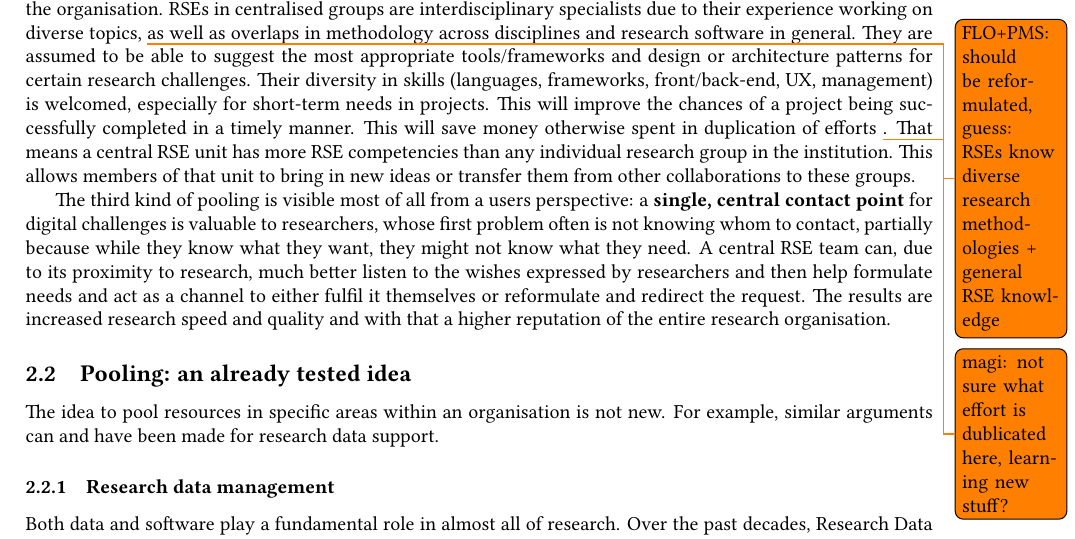
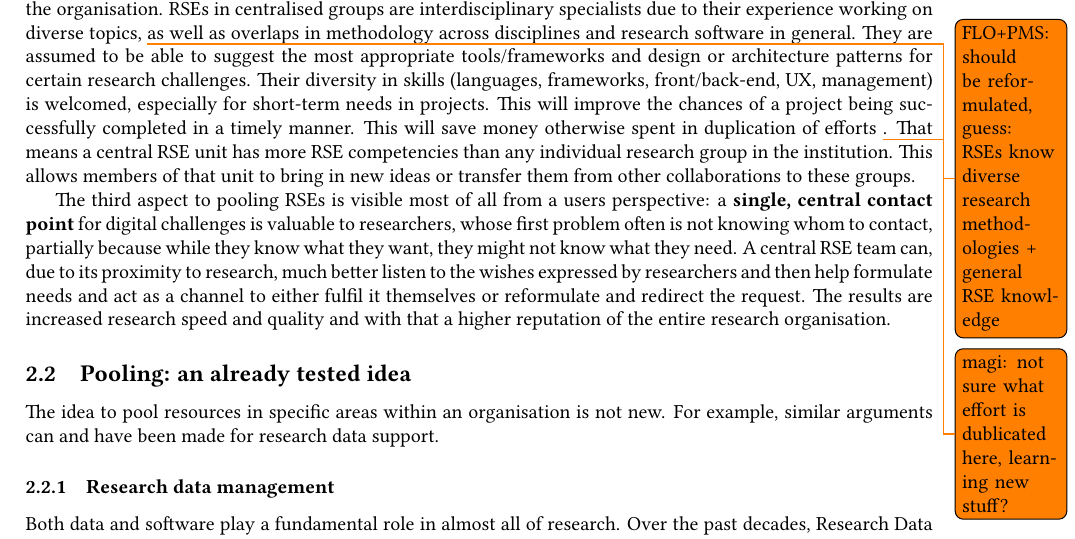
Before and after one commit to DE-RSE/2023_paper-RSE-groups, a LaTeX document (paper.tex): part of page 2 of 14, cut so that both start at the same text. Compiled offline with pdfLaTeX; a LaTeX package or settings file that is missing is left out.

Commit message:
rephrase

```diff
--- a/paper.tex
+++ b/paper.tex
@@ -116,7 +116,7 @@ This will save money otherwise spent in duplication of efforts \todo{magi: not s
 That means a central RSE unit has more RSE competencies than any individual research group in the institution.
 This allows members of that unit to bring in new ideas or transfer them from other collaborations to these groups.
 
-The third kind of pooling is visible most of all from a users perspective: a \textbf{single, central contact point} for digital challenges is valuable to researchers, whose first problem often is not knowing whom to contact, partially because while they know what they want, they might not know what they need.
+The third aspect to pooling RSEs is visible most of all from a users perspective: a \textbf{single, central contact point} for digital challenges is valuable to researchers, whose first problem often is not knowing whom to contact, partially because while they know what they want, they might not know what they need.
 A central RSE team can, due to its proximity to research, much better listen to the wishes expressed by researchers and then help formulate needs and act as a channel to either fulfil it themselves or reformulate and redirect the request.
 The results are increased research speed and quality and with that a higher reputation of the entire research organisation.
 
```
